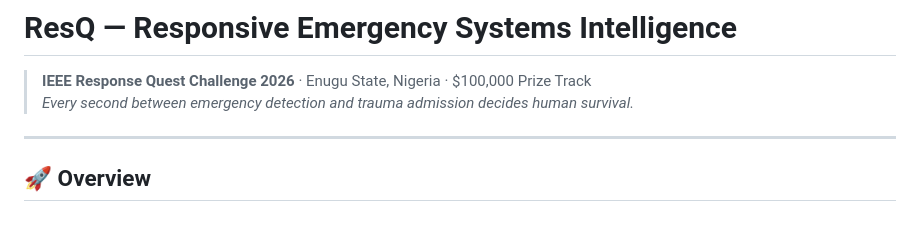
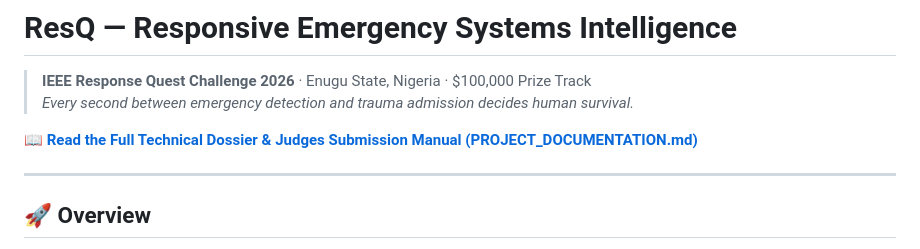
Before and after one commit to Somachukwu/ResQ, a Markdown page: README.md, the part around the change. GitHub-like rendering; blank space fills up the shorter version.

Commit message:
docs: generate comprehensive master project documentation and judges submission manual

```diff
--- a/README.md
+++ b/README.md
@@ -2,6 +2,8 @@
 
 > **IEEE Response Quest Challenge 2026** · Enugu State, Nigeria · $100,000 Prize Track
 > *Every second between emergency detection and trauma admission decides human survival.*
+
+📖 **[Read the Full Technical Dossier & Judges Submission Manual (PROJECT_DOCUMENTATION.md)](PROJECT_DOCUMENTATION.md)**
 
 ---
 
```
Also changed, not shown: PROJECT_DOCUMENTATION.md (added, +375 -0 lines).
